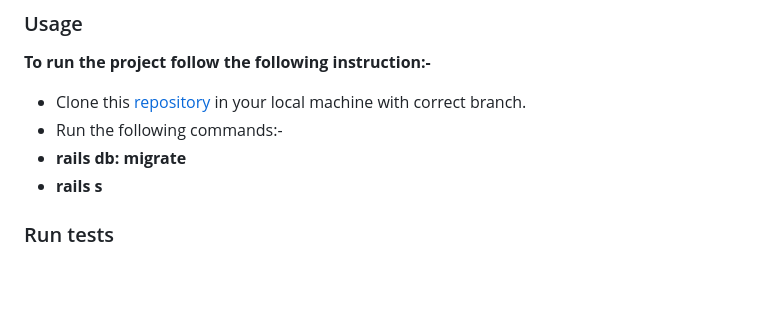
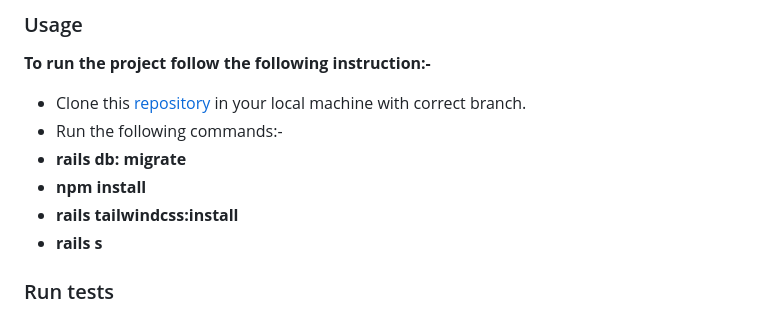
Before and after one commit to Stephen-Adom/budget_flow, a Markdown page: README.md, the part around the change. GitHub-like rendering; blank space fills up the shorter version.

```diff
--- a/README.md
+++ b/README.md
@@ -102,6 +102,8 @@ This project does not require installation.
 - Clone this [repository](https://github.com/Stephen-Adom/budget_flow.git) in your local machine with correct branch.
 - Run the following commands:-
 - **rails db: migrate**
+- **npm install**
+- **rails tailwindcss:install**
 - **rails s**
 
 ### Run tests
```
